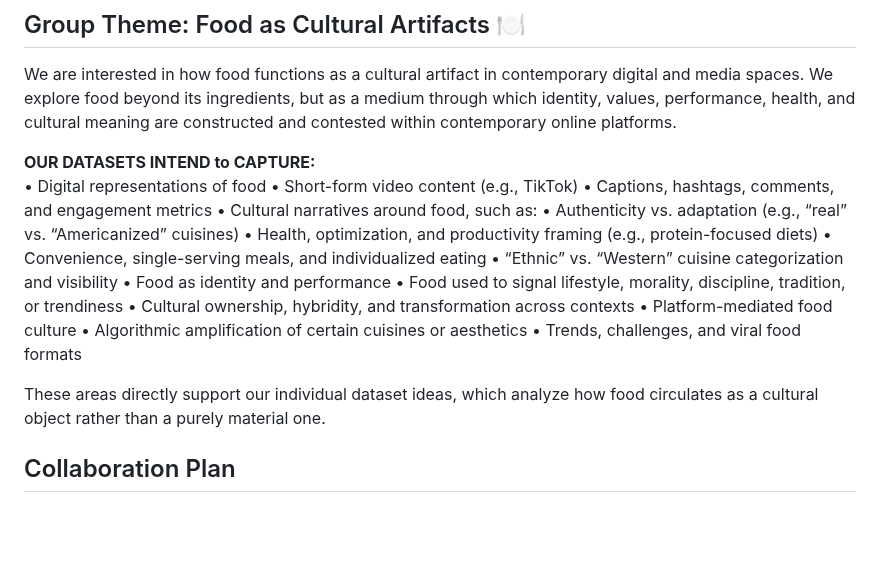
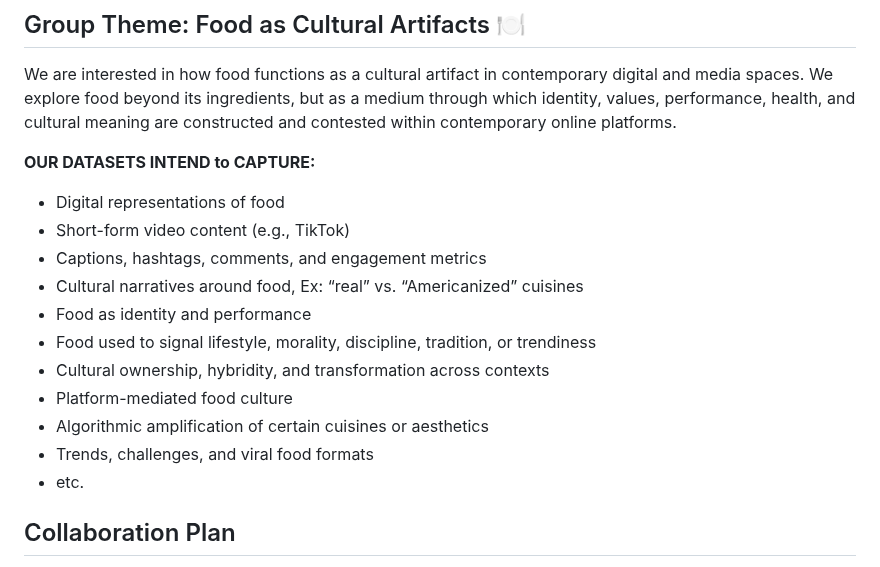
Before and after one commit to CultureAsData-UIUC/is310-spring-2026-group-4, a Markdown page: planning.md, the part around the change. Drawn GitHub-style; blank space fills up the shorter version.

Commit message:
Revise datasets section for clarity and conciseness
Updated the datasets section to streamline and clarify the cultural narratives around food. Removed redundancy and added 'etc.' to indicate continuation.

```diff
--- a/planning.md
+++ b/planning.md
@@ -14,22 +14,18 @@
 We are interested in how food functions as a cultural artifact in contemporary digital and media spaces. We explore food beyond its ingredients, but as a medium through which identity, values, performance, health, and cultural meaning are constructed and contested within contemporary online platforms.
 
 **OUR DATASETS INTEND to CAPTURE:** <br>
-	•	Digital representations of food
-	•	Short-form video content (e.g., TikTok)
-	•	Captions, hashtags, comments, and engagement metrics
-	•	Cultural narratives around food, such as:
-	•	Authenticity vs. adaptation (e.g., “real” vs. “Americanized” cuisines)
-	•	Health, optimization, and productivity framing (e.g., protein-focused diets)
-	•	Convenience, single-serving meals, and individualized eating
-	•	“Ethnic” vs. “Western” cuisine categorization and visibility
-	•	Food as identity and performance
-	•	Food used to signal lifestyle, morality, discipline, tradition, or trendiness
-	•	Cultural ownership, hybridity, and transformation across contexts
-	•	Platform-mediated food culture
-	•	Algorithmic amplification of certain cuisines or aesthetics
-	•	Trends, challenges, and viral food formats
+- Digital representations of food
+- Short-form video content (e.g., TikTok)
+- Captions, hashtags, comments, and engagement metrics
+- Cultural narratives around food, Ex: “real” vs. “Americanized” cuisines
+- Food as identity and performance
+- Food used to signal lifestyle, morality, discipline, tradition, or trendiness
+- Cultural ownership, hybridity, and transformation across contexts
+- Platform-mediated food culture
+- Algorithmic amplification of certain cuisines or aesthetics
+- Trends, challenges, and viral food formats
+- etc.
 
-These areas directly support our individual dataset ideas, which analyze how food circulates as a cultural object rather than a purely material one.
 
 ## Collaboration Plan
 We have made a **Messages** group chat, and that will be our main form of communication. We plan to organize the GitHub by individual contributions, adding group assignments as seperate files as necessary.
```
